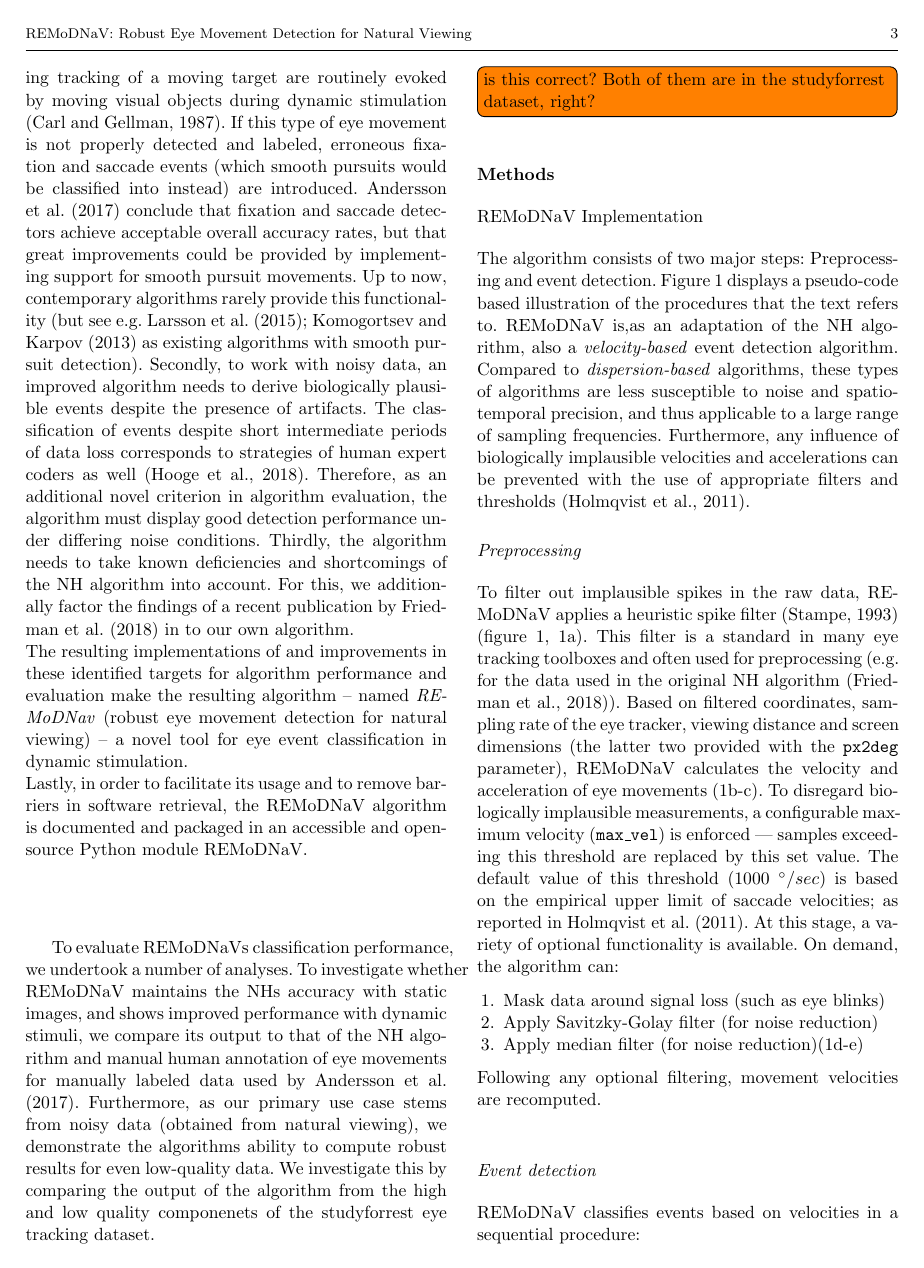
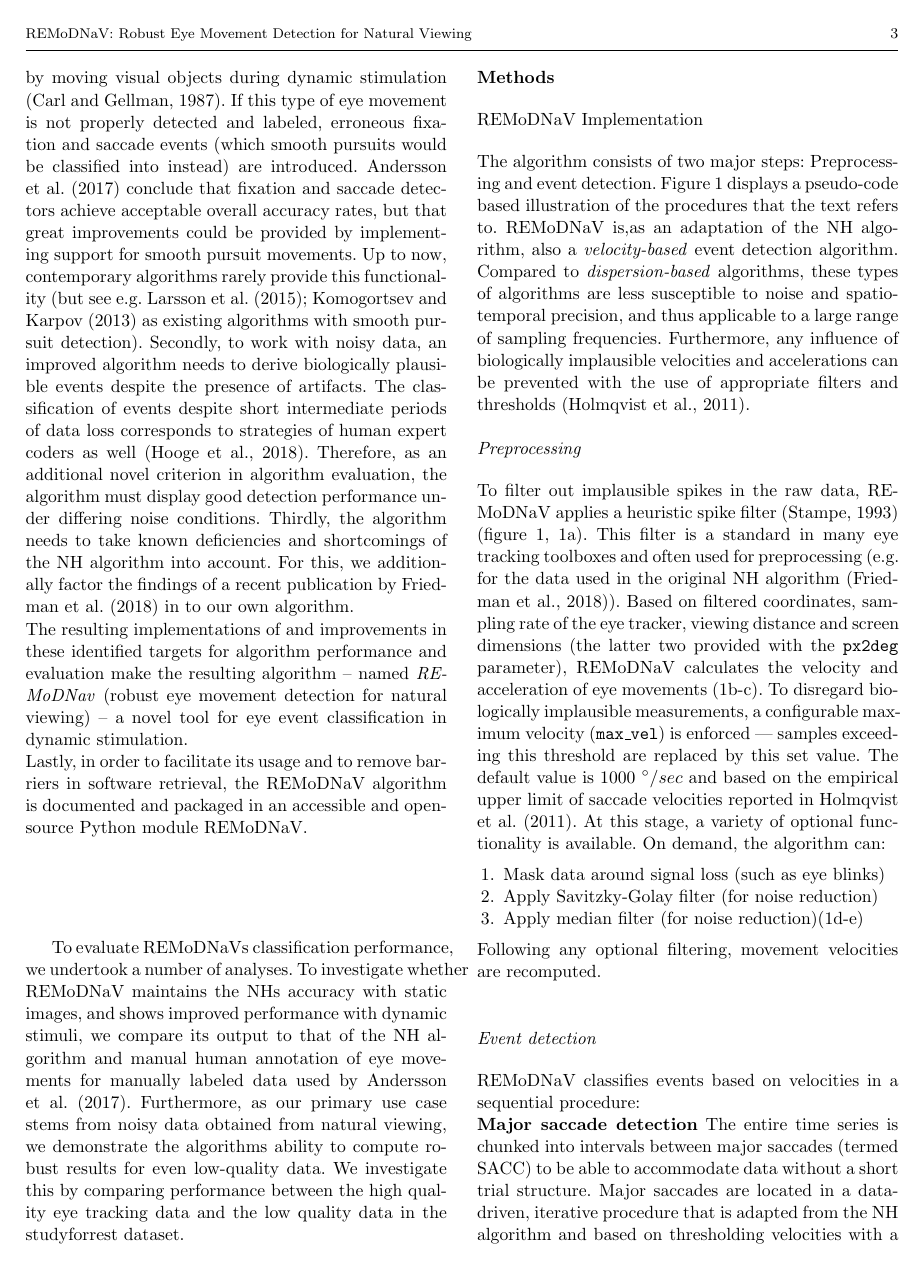
Before and after one commit to psychoinformatics-de/paper-remodnav, a LaTeX paper (main.tex): page 3 of 18 before the commit and page 3 of 17 after it. Compiled offline with pdfLaTeX.

Commit message:
revert a few of Asims changes: get rid of semicolons, get rid of whitespace, slight rewording of equation section, passive voice --> active voice, kill question about studyforrest (yes, both eye tracking datasets are part of it)

```diff
--- a/main.tex
+++ b/main.tex
@@ -142,7 +142,7 @@ For one, the improved algorithm is capable of detecting \textit{smooth pursuits}
 The resulting implementations of and improvements in these identified targets for algorithm performance and evaluation make the resulting algorithm -- named \textit{REMoDNav} (robust eye movement detection for natural viewing) -- a novel tool for eye event classification in dynamic stimulation.\\
 Lastly, in order to facilitate its usage and to remove barriers in software retrieval, the \remodnav algorithm is documented and packaged in an accessible and open-source Python module REMoDNaV. \\
 
-To evaluate REMoDNaVs classification performance, we undertook a number of analyses. To investigate whether \remodnav maintains the NHs accuracy with static images, and shows improved performance with dynamic stimuli, we compare its output to that of the NH algorithm and manual human annotation of eye movements for manually labeled data used by \cite{Andersson2017}. Furthermore, as our primary use case stems from noisy data (obtained from natural viewing), we demonstrate the algorithms ability to compute robust results for even low-quality data. We investigate this by comparing the output of the algorithm from the high and low quality componenets of the studyforrest eye tracking dataset. \todo[inline]{is this correct? Both of them are in the studyforrest dataset, right?}
+To evaluate REMoDNaVs classification performance, we undertook a number of analyses. To investigate whether \remodnav maintains the NHs accuracy with static images, and shows improved performance with dynamic stimuli, we compare its output to that of the NH algorithm and manual human annotation of eye movements for manually labeled data used by \cite{Andersson2017}. Furthermore, as our primary use case stems from noisy data obtained from natural viewing, we demonstrate the algorithms ability to compute robust results for even low-quality data. We investigate this by comparing performance between the high quality eye tracking data and the low quality data in the studyforrest dataset.
 
 
 %TODO:Elaborate to include different approaches that current algorithms took use?
@@ -160,16 +160,16 @@ The algorithm consists of two major steps: Preprocessing and event detection. Fi
 
 \subsubsection*{Preprocessing}
 
- To filter out implausible spikes in the raw data, \remodnav applies a heuristic spike filter \citep{stampe1993} (figure \ref{fig:alg}, 1a). This filter is a standard in many eye tracking toolboxes and often used for preprocessing (e.g. for the data used in the original NH algorithm \citep{Friedman2018}). Based on filtered coordinates, sampling rate of the eye tracker, viewing distance and screen dimensions (the latter two provided with the \texttt{px2deg} parameter), \remodnav calculates the velocity and acceleration of eye movements (1b-c). To disregard biologically implausible measurements, a configurable maximum velocity (\texttt{max\_vel}) is enforced --- samples exceeding this threshold are replaced by this set value. The default value of this threshold (1000 $^\circ/sec$) is based on the empirical upper limit of saccade velocities; as reported in \cite{holmqvist2011eye}.
+ To filter out implausible spikes in the raw data, \remodnav applies a heuristic spike filter \citep{stampe1993} (figure \ref{fig:alg}, 1a). This filter is a standard in many eye tracking toolboxes and often used for preprocessing (e.g. for the data used in the original NH algorithm \citep{Friedman2018}). Based on filtered coordinates, sampling rate of the eye tracker, viewing distance and screen dimensions (the latter two provided with the \texttt{px2deg} parameter), \remodnav calculates the velocity and acceleration of eye movements (1b-c). To disregard biologically implausible measurements, a configurable maximum velocity (\texttt{max\_vel}) is enforced --- samples exceeding this threshold are replaced by this set value. The default value is 1000 $^\circ/sec$ and based on the empirical upper limit of saccade velocities reported in \cite{holmqvist2011eye}.
  At this stage, a variety of optional functionality is available. On demand, the algorithm can:
  \begin{enumerate}
 	\item Mask data around signal loss (such as eye blinks)
 	\item Apply Savitzky-Golay filter (for noise reduction)
 	\item Apply median filter (for noise reduction)(1d-e)
  \end{enumerate}
- Following any optional filtering, movement velocities are recomputed. \\
+Following any optional filtering, movement velocities are recomputed.\\
 
 \subsubsection*{Event detection}
 \remodnav classifies events based on velocities in a sequential procedure: \\
- \textbf{Major saccade detection} The entire time series is chunked into intervals between major saccades (termed SACC) to be able to accommodate data without a short trial structure. Major saccades are located in a data-driven, iterative procedure that is adapted from the NH algorithm and based on thresholding velocities with a critical velocity value (figure \ref{fig:alg}, 2a). This threshold is determined from the entire input data to take global noise levels into account: Starting from an initial velocity threshold (\texttt{velthres\_startvelocity}, termed $PT_1$ in NH), the \textit{median} (m) and \textit{median absolute deviation} ($MAD$) velocity of samples below this value is computed. Iteratively, $PT_i$ is updated in the following manner:
+ \textbf{Major saccade detection} The entire time series is chunked into intervals between major saccades (termed SACC) to be able to accommodate data without a short trial structure. Major saccades are located in a data-driven, iterative procedure that is adapted from the NH algorithm and based on thresholding velocities with a critical velocity value (figure \ref{fig:alg}, 2a). This threshold is determined from the entire input data to take global noise levels into account: Starting from an initial velocity threshold (\texttt{velthres\_startvelocity}, termed $PT_1$ in NH), the \textit{median} (m) and \textit{median absolute deviation} ($MAD$) velocity of samples below this value is computed. Iteratively, $PT_i$ is updated as
 
```
Also changed, not shown: main.tex (10 more changed lines).
